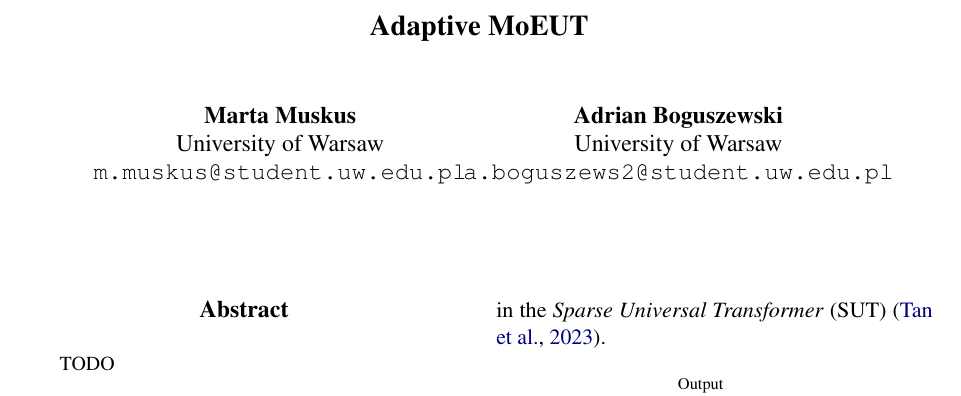
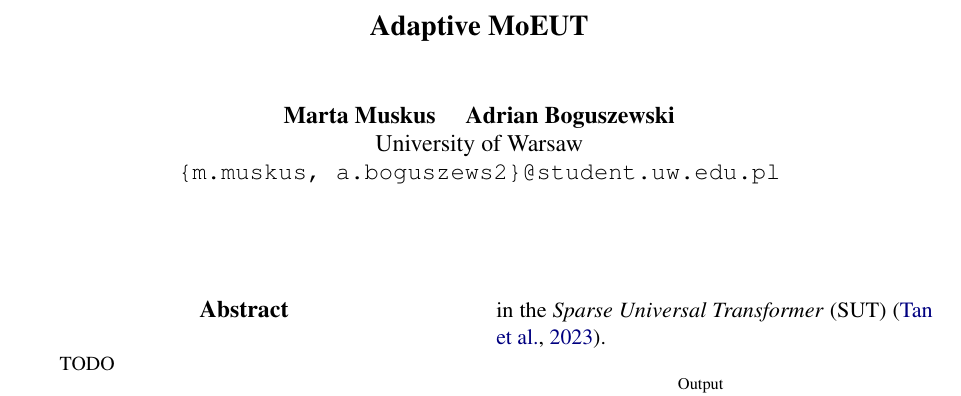
Before and after one commit to aboguszewski/adaptive_moeut, a LaTeX paper (report/acl_latex.tex): part of page 1 of 4, cut so that both start at the same text. Compiled offline with pdfLaTeX.

Commit message:
make emails fit

```diff
--- a/report/acl_latex.tex
+++ b/report/acl_latex.tex
@@ -28,12 +28,9 @@
 
 \title{Adaptive MoEUT}
 
-\author{Marta Muskus\\
+\author{Marta Muskus \quad Adrian Boguszewski \\
   University of Warsaw \\
-  \texttt{m.muskus@student.uw.edu.pl} \\\And
-  Adrian Boguszewski  \\
-  University of Warsaw \\
-  \texttt{a.boguszews2@student.uw.edu.pl}
+  \texttt{\{m.muskus, a.boguszews2\}@student.uw.edu.pl}
 }
 
 \begin{document}
```
